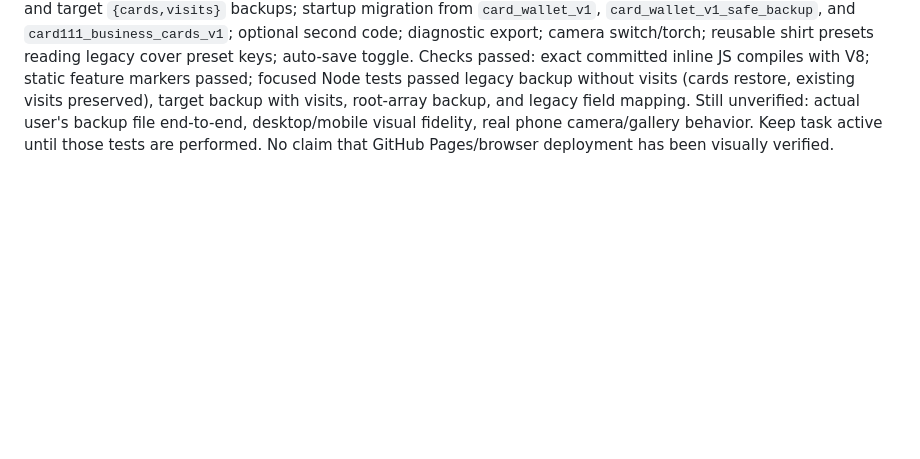
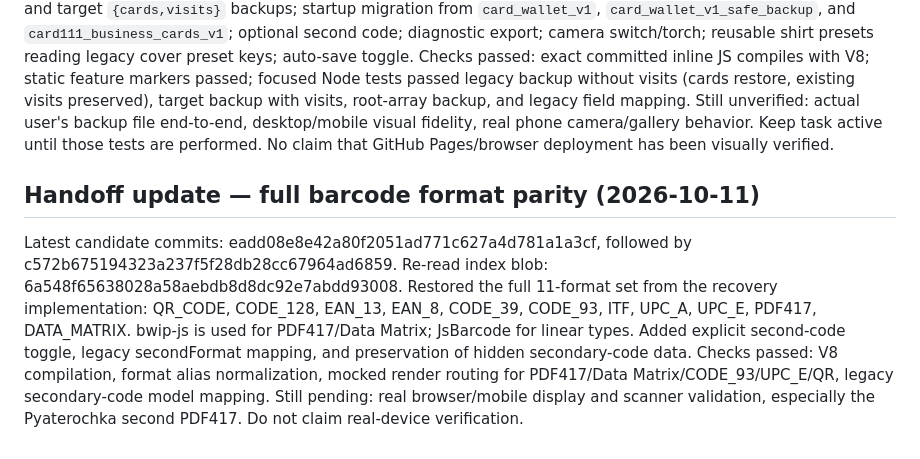
Before and after one commit to alexbotleh-oss/CARD, a Markdown page: docs/HANDOFF.md, the part around the change. Rendered like a GitHub page; blank space fills up the shorter version.

Commit message:
Update CARD111 handoff with barcode formats

```diff
--- a/docs/HANDOFF.md
+++ b/docs/HANDOFF.md
@@ -163,3 +163,9 @@ Candidate branch HEAD: `d3d4dcd76fa8c477f77f7bdeb2ede6a2d2de8d5b`. Target HTML r
 ## 2026-10-11 — current candidate status after target-first parity patch
 Candidate branch HEAD: `04751b1a77fad7e1067cf678af4694e9ede0d8fc`; index blob `3ae4ba7b26947323f85e3bb378ef8bc93509fc0c`. The uploaded HTML remains the visual foundation. Added gallery input without capture mode; compatible import for root-array, legacy `{version:3,cards,brandCovers,customCoverPresets}`, and target `{cards,visits}` backups; startup migration from `card_wallet_v1`, `card_wallet_v1_safe_backup`, and `card111_business_cards_v1`; optional second code; diagnostic export; camera switch/torch; reusable shirt presets reading legacy cover preset keys; auto-save toggle.
 Checks passed: exact committed inline JS compiles with V8; static feature markers passed; focused Node tests passed legacy backup without visits (cards restore, existing visits preserved), target backup with visits, root-array backup, and legacy field mapping. Still unverified: actual user's backup file end-to-end, desktop/mobile visual fidelity, real phone camera/gallery behavior. Keep task active until those tests are performed. No claim that GitHub Pages/browser deployment has been visually verified.
+
+
+## Handoff update — full barcode format parity (2026-10-11)
+Latest candidate commits: eadd08e8e42a80f2051ad771c627a4d781a1a3cf, followed by c572b675194323a237f5f28db28cc67964ad6859. Re-read index blob: 6a548f65638028a58aebdb8d8dc92e7abdd93008.
+Restored the full 11-format set from the recovery implementation: QR_CODE, CODE_128, EAN_13, EAN_8, CODE_39, CODE_93, ITF, UPC_A, UPC_E, PDF417, DATA_MATRIX. bwip-js is used for PDF417/Data Matrix; JsBarcode for linear types. Added explicit second-code toggle, legacy secondFormat mapping, and preservation of hidden secondary-code data.
+Checks passed: V8 compilation, format alias normalization, mocked render routing for PDF417/Data Matrix/CODE_93/UPC_E/QR, legacy secondary-code model mapping. Still pending: real browser/mobile display and scanner validation, especially the Pyaterochka second PDF417. Do not claim real-device verification.
```
